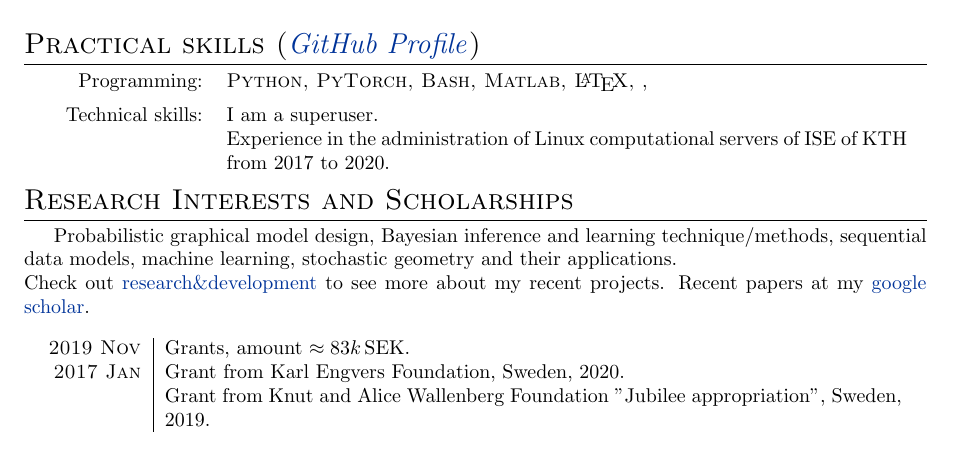
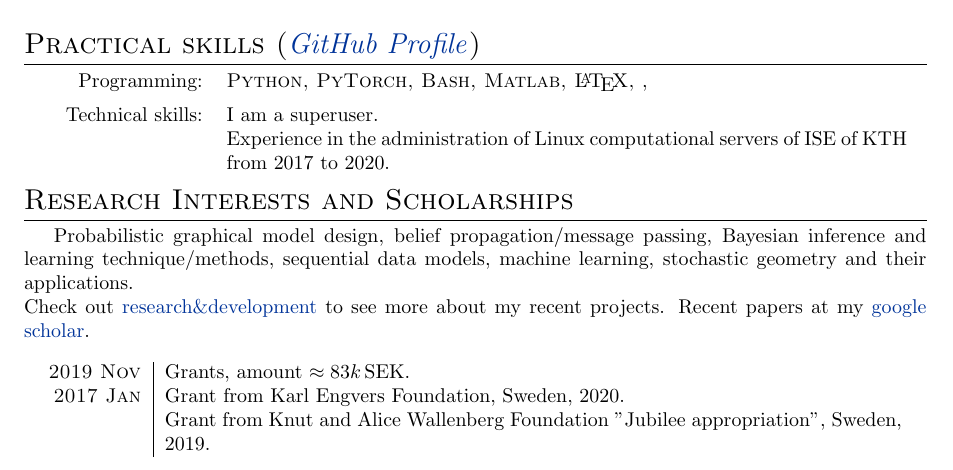
Before and after one commit to FirstHandScientist/academic_homepage2, a LaTeX CV (src/assets/cv/cv_Dong.tex): part of page 1 of 3, cut so that both start at the same text. Compiled offline with pdfLaTeX.

Commit message:
interest update

```diff
--- a/src/assets/cv/cv_Dong.tex
+++ b/src/assets/cv/cv_Dong.tex
@@ -162,7 +162,7 @@
 \end{tabular}
 
 \section{Research Interests and Scholarships}
-Probabilistic graphical model design, Bayesian inference and learning technique/methods, sequential data models, machine learning, stochastic geometry and their applications. \\Check out \href{https://firsthandscientist.github.io/#/research}{research\&development} to see more about my recent projects. Recent papers at my \href{https://scholar.google.com/citations?hl=en&user=eK9LoQMAAAAJ&view_op=list_works&sortby=pubdate}{google scholar}.
+Probabilistic graphical model design, belief propagation/message passing, Bayesian inference and learning technique/methods, sequential data models, machine learning, stochastic geometry and their applications. \\Check out \href{https://firsthandscientist.github.io/#/research}{research\&development} to see more about my recent projects. Recent papers at my \href{https://scholar.google.com/citations?hl=en&user=eK9LoQMAAAAJ&view_op=list_works&sortby=pubdate}{google scholar}.
 
 
 % ----------------------------------------------------------------------------------------
```
Also changed, not shown: src/assets/cv/cv_Dong.pdf.
